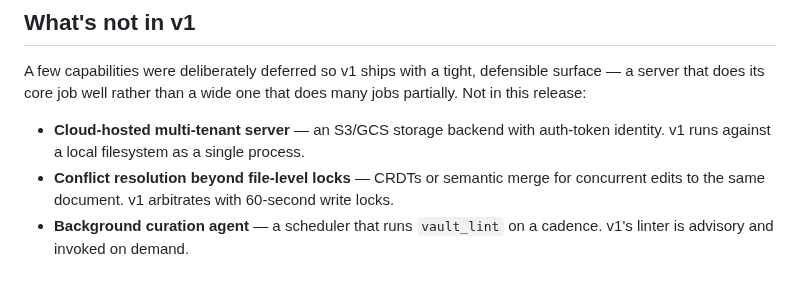
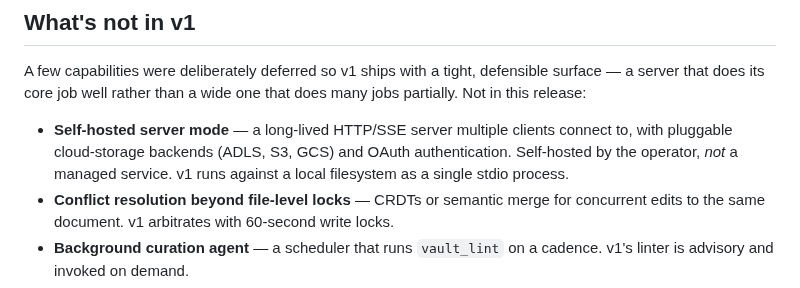
Before and after one commit to mavaali/daftari, a Markdown page: README.md, the part around the change. Rendered like a GitHub page.

Commit message:
docs: reframe deferred roadmap item as self-hosted server mode, not SaaS
Co-Authored-By: Claude Opus 4.7 <noreply@anthropic.com>

```diff
--- a/README.md
+++ b/README.md
@@ -217,8 +217,10 @@ A few capabilities were deliberately deferred so v1 ships with a tight,
 defensible surface — a server that does its core job well rather than a wide
 one that does many jobs partially. Not in this release:
 
-- **Cloud-hosted multi-tenant server** — an S3/GCS storage backend with
-  auth-token identity. v1 runs against a local filesystem as a single process.
+- **Self-hosted server mode** — a long-lived HTTP/SSE server multiple clients
+  connect to, with pluggable cloud-storage backends (ADLS, S3, GCS) and OAuth
+  authentication. Self-hosted by the operator, *not* a managed service. v1 runs
+  against a local filesystem as a single stdio process.
 - **Conflict resolution beyond file-level locks** — CRDTs or semantic merge for
   concurrent edits to the same document. v1 arbitrates with 60-second write locks.
 - **Background curation agent** — a scheduler that runs `vault_lint` on a
```
